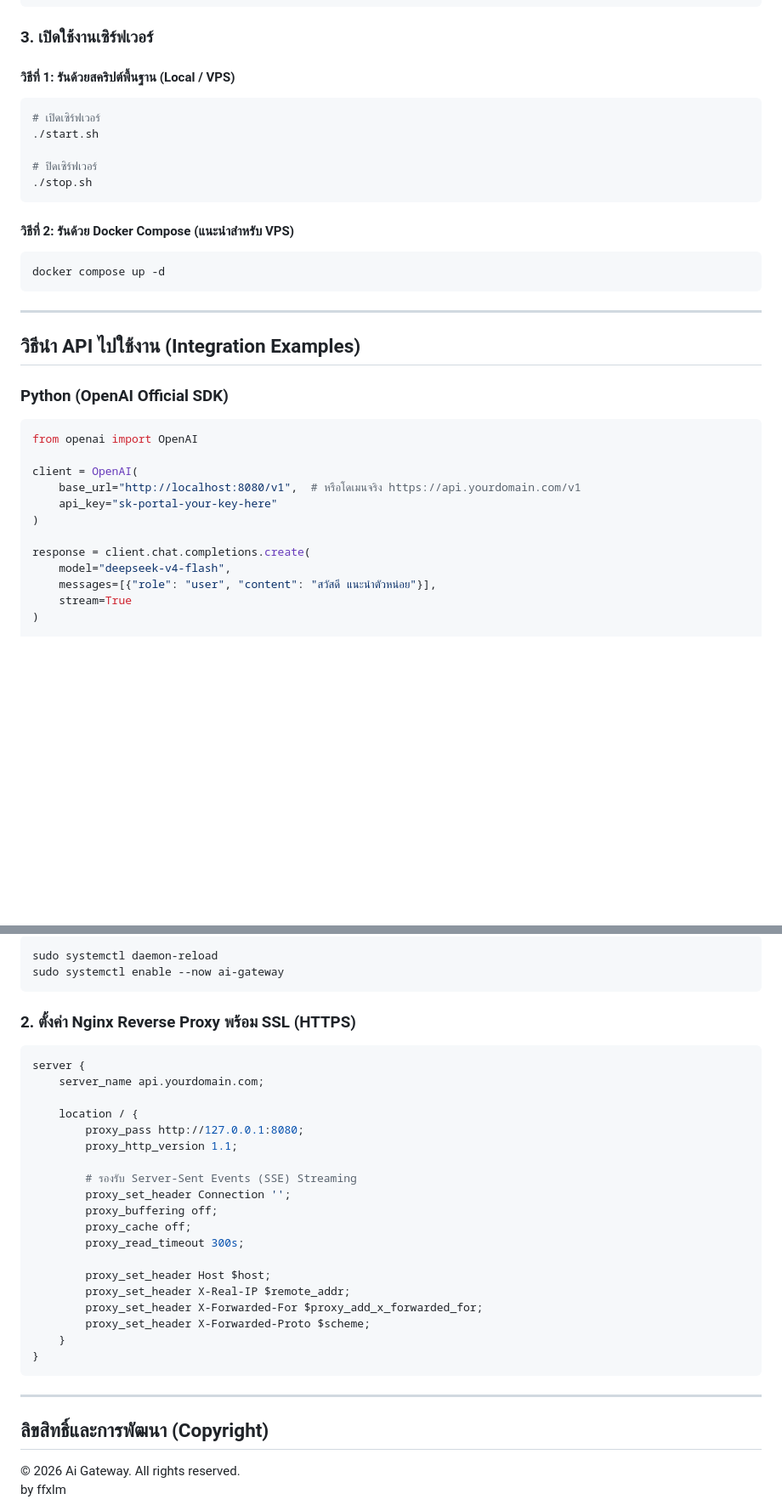
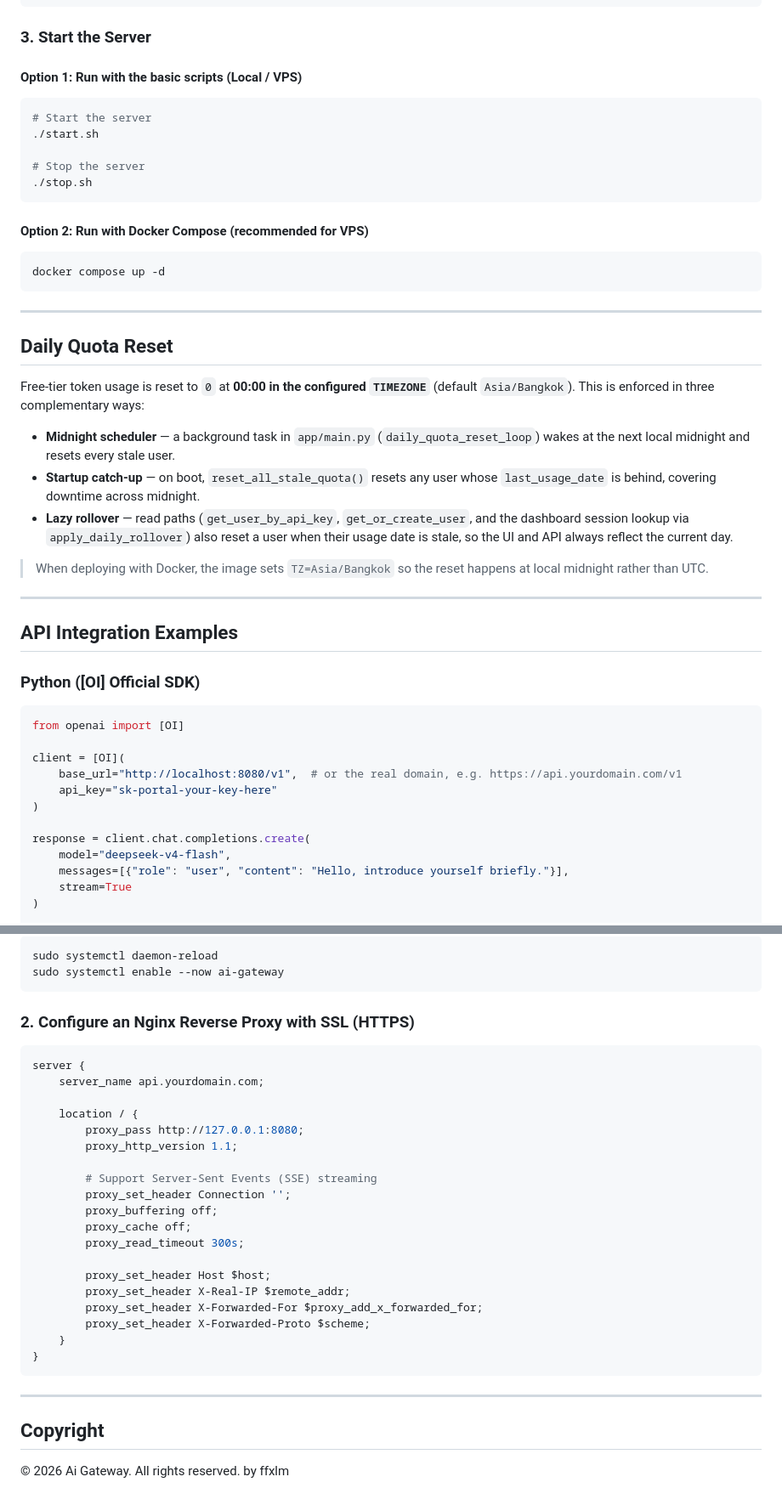
Before and after one commit to ffxlm/Ai-Gateway, a Markdown page: README.md, 2 parts joined by grey strips. Shown at 85% size. GitHub-like rendering; blank space fills up the shorter version.

````diff
--- a/README.md
+++ b/README.md
@@ -150,39 +151,51 @@ VIP_DAILY_PRICE=10
 VIP_WEEKLY_PRICE=50
 ```
 
-### 3. เปิดใช้งานเซิร์ฟเวอร์
+### 3. Start the Server
 
-#### วิธีที่ 1: รันด้วยสคริปต์พื้นฐาน (Local / VPS)
+#### Option 1: Run with the basic scripts (Local / VPS)
 ```bash
-# เปิดเซิร์ฟเวอร์
+# Start the server
 ./start.sh
 
-# ปิดเซิร์ฟเวอร์
+# Stop the server
 ./stop.sh
 ```
 
-#### วิธีที่ 2: รันด้วย Docker Compose (แนะนำสำหรับ VPS)
+#### Option 2: Run with Docker Compose (recommended for VPS)
 ```bash
 docker compose up -d
 ```
 
 ---
 
-## วิธีนำ API ไปใช้งาน (Integration Examples)
+## Daily Quota Reset
 
-### Python (OpenAI Official SDK)
+Free-tier token usage is reset to `0` at **00:00 in the configured `TIMEZONE`** (default `Asia/Bangkok`). This is enforced in three complementary ways:
+
+- **Midnight scheduler** — a background task in `app/main.py` (`daily_quota_reset_loop`) wakes at the next local midnight and resets every stale user.
+- **Startup catch-up** — on boot, `reset_all_stale_quota()` resets any user whose `last_usage_date` is behind, covering downtime across midnight.
+- **Lazy rollover** — read paths (`get_user_by_api_key`, `get_or_create_user`, and the dashboard session lookup via `apply_daily_rollover`) also reset a user when their usage date is stale, so the UI and API always reflect the current day.
+
+> When deploying with Docker, the image sets `TZ=Asia/Bangkok` so the reset happens at local midnight rather than UTC.
+
+---
+
+## API Integration Examples
+
+### Python ([OI] Official SDK)
 
 ```python
-from openai import OpenAI
+from openai import [OI]
 
-client = OpenAI(
-    base_url="http://localhost:8080/v1",  # หรือโดเมนจริง https://api.yourdomain.com/v1
+client = [OI](
+    base_url="http://localhost:8080/v1",  # or the real domain, e.g. https://api.yourdomain.com/v1
     api_key="sk-portal-your-key-here"
 )
 
 response = client.chat.completions.create(
     model="deepseek-v4-flash",
-    messages=[{"role": "user", "content": "สวัสดี แนะนำตัวหน่อย"}],
+    messages=[{"role": "user", "content": "Hello, introduce yourself briefly."}],
     stream=True
 )
 
@@ -241,7 +254,7 @@ sudo systemctl daemon-reload
 sudo systemctl enable --now ai-gateway
 ```
 
-### 2. ตั้งค่า Nginx Reverse Proxy พร้อม SSL (HTTPS)
+### 2. Configure an Nginx Reverse Proxy with SSL (HTTPS)
 
 ```nginx
 server {
@@ -251,7 +264,7 @@ server {
         proxy_pass http://127.0.0.1:8080;
         proxy_http_version 1.1;
 
-        # รองรับ Server-Sent Events (SSE) Streaming
+        # Support Server-Sent Events (SSE) streaming
         proxy_set_header Connection '';
         proxy_buffering off;
         proxy_cache off;
@@ -267,7 +280,7 @@ server {
 
 ---
 
-## ลิขสิทธิ์และการพัฒนา (Copyright)
+## Copyright
 
 © 2026 Ai Gateway. All rights reserved.
 by ffxlm
````
Also changed, not shown: other parts of README.md (+76 -75 lines).
